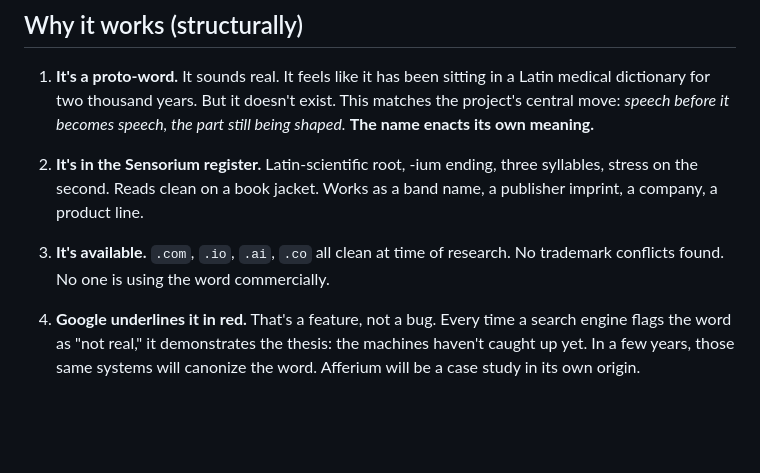
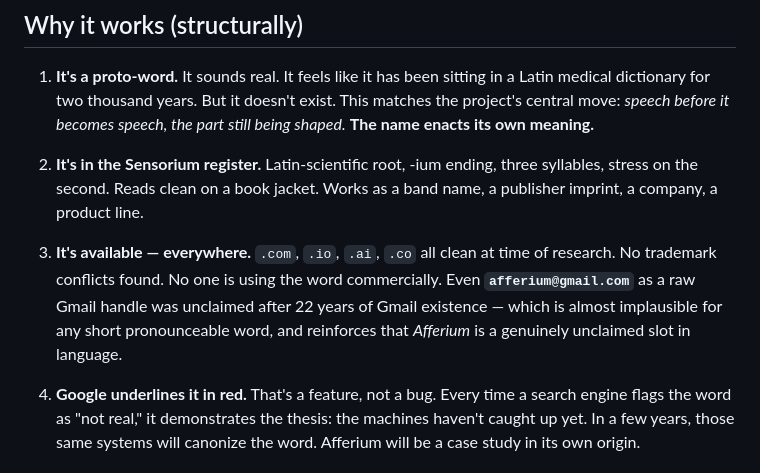
Before and after one commit to Afferium/Afferium, a Markdown page: afferium/IDENTITY.md, the part around the change. GitHub-like rendering; blank space fills up the shorter version.

```diff
--- a/afferium/IDENTITY.md
+++ b/afferium/IDENTITY.md
@@ -18,7 +18,7 @@ This is load-bearing for the project. The Sensorium thesis is that a new nervous
 
 2. **It's in the Sensorium register.** Latin-scientific root, -ium ending, three syllables, stress on the second. Reads clean on a book jacket. Works as a band name, a publisher imprint, a company, a product line.
 
-3. **It's available.** `.com`, `.io`, `.ai`, `.co` all clean at time of research. No trademark conflicts found. No one is using the word commercially.
+3. **It's available — everywhere.** `.com`, `.io`, `.ai`, `.co` all clean at time of research. No trademark conflicts found. No one is using the word commercially. Even **`afferium@gmail.com`** as a raw Gmail handle was unclaimed after 22 years of Gmail existence — which is almost implausible for any short pronounceable word, and reinforces that *Afferium* is a genuinely unclaimed slot in language.
 
 4. **Google underlines it in red.** That's a feature, not a bug. Every time a search engine flags the word as "not real," it demonstrates the thesis: the machines haven't caught up yet. In a few years, those same systems will canonize the word. Afferium will be a case study in its own origin.
 
```
Also changed, not shown: afferium/DECISIONS.md (+36 -0 lines), afferium/README.md (+8 -2 lines).
